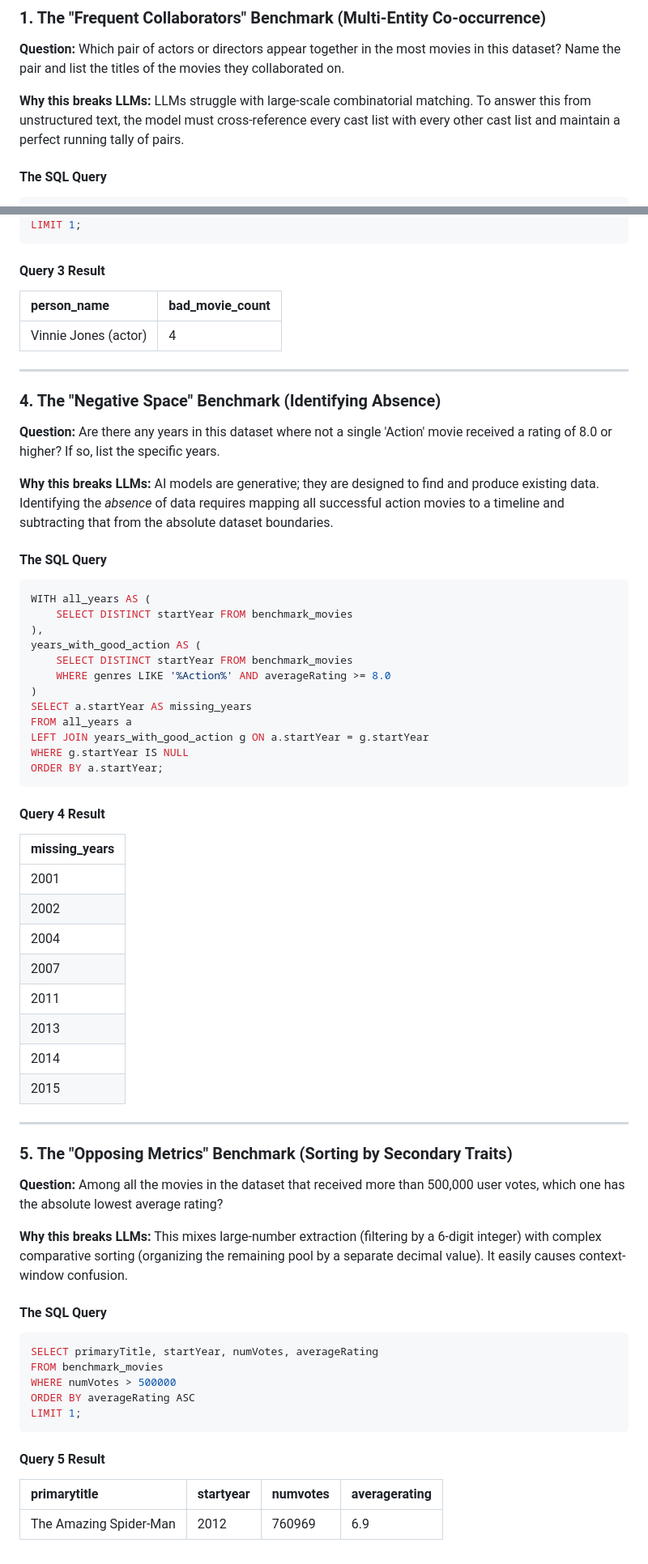
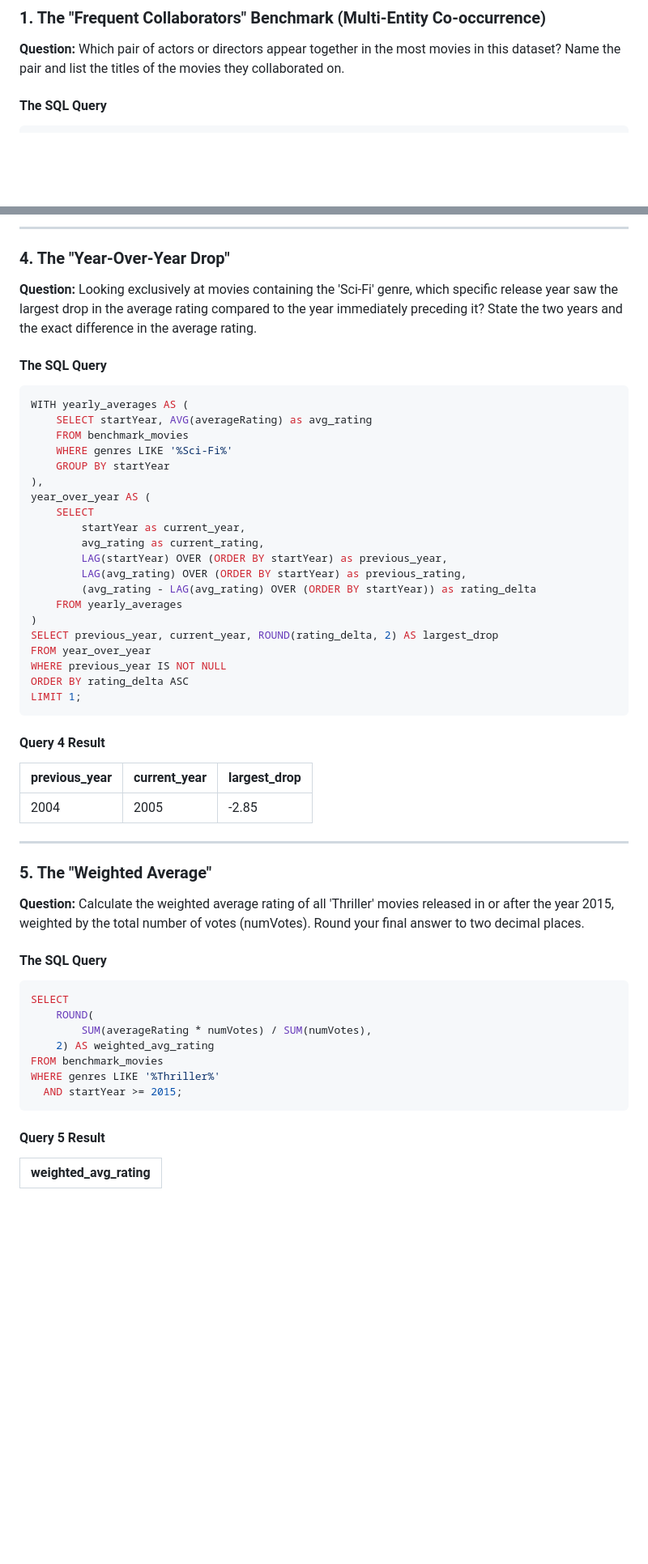
Before and after one commit to Nishitsuthar/LLM_Benchmark_Team_Project_2026, a Markdown page: README.md, 2 parts joined by grey strips. Shown at 81% size. GitHub-like rendering; blank space fills up the shorter version.

Commit message:
updated que 3 4 5 with new query and result list

````diff
--- a/README.md
+++ b/README.md
@@ -9,8 +9,6 @@ The dataset consists of 1,000 random movies (stratified by year and rating) from
 ### 1. The "Frequent Collaborators" Benchmark (Multi-Entity Co-occurrence)
 
 **Question:** Which pair of actors or directors appear together in the most movies in this dataset? Name the pair and list the titles of the movies they collaborated on.
-
-**Why this breaks LLMs:** LLMs struggle with large-scale combinatorial matching. To answer this from unstructured text, the model must cross-reference every cast list with every other cast list and maintain a perfect running tally of pairs.
 
 #### The SQL Query
 ```sql
@@ -85,65 +125,55 @@ ORDER BY bad_movie_count DESC
+---
+
+### 4. The "Year-Over-Year Drop"
+
+**Question:** Looking exclusively at movies containing the 'Sci-Fi' genre, which specific release year saw the largest drop in the average rating compared to the year immediately preceding it? State the two years and the exact difference in the average rating.
+
+#### The SQL Query
+```sql
+WITH yearly_averages AS (
+    SELECT startYear, AVG(averageRating) as avg_rating
+    FROM benchmark_movies
+    WHERE genres LIKE '%Sci-Fi%'
+    GROUP BY startYear
+),
+year_over_year AS (
+    SELECT
+        startYear as current_year,
+        avg_rating as current_rating,
+        LAG(startYear) OVER (ORDER BY startYear) as previous_year,
+        LAG(avg_rating) OVER (ORDER BY startYear) as previous_rating,
+        (avg_rating - LAG(avg_rating) OVER (ORDER BY startYear)) as rating_delta
+    FROM yearly_averages
+)
+SELECT previous_year, current_year, ROUND(rating_delta, 2) AS largest_drop
+FROM year_over_year
+WHERE previous_year IS NOT NULL
+ORDER BY rating_delta ASC
 LIMIT 1;
 ```
 
-#### Query 3 Result
-| person_name | bad_movie_count |
-| :--- | :--- |
-| Vinnie Jones (actor) | 4 |
+#### Query 4 Result
+| previous_year | current_year | largest_drop |
+| :--- | :--- | :--- |
+| 2004 | 2005 | -2.85 |
 
 ---
 
-### 4. The "Negative Space" Benchmark (Identifying Absence)
+### 5. The "Weighted Average"
 
-**Question:** Are there any years in this dataset where not a single 'Action' movie received a rating of 8.0 or higher? If so, list the specific years.
-
-**Why this breaks LLMs:** AI models are generative; they are designed to find and produce existing data. Identifying the *absence* of data requires mapping all successful action movies to a timeline and subtracting that from the absolute dataset boundaries.
+**Question:** Calculate the weighted average rating of all 'Thriller' movies released in or after the year 2015, weighted by the total number of votes (numVotes). Round your final answer to two decimal places.
 
 #### The SQL Query
 ```sql
-WITH all_years AS (
-    SELECT DISTINCT startYear FROM benchmark_movies
-),
-years_with_good_action AS (
-    SELECT DISTINCT startYear FROM benchmark_movies
-    WHERE genres LIKE '%Action%' AND averageRating >= 8.0
-)
-SELECT a.startYear AS missing_years
-FROM all_years a
-LEFT JOIN years_with_good_action g ON a.startYear = g.startYear
-WHERE g.startYear IS NULL
-ORDER BY a.startYear;
-```
-
-#### Query 4 Result
-| missing_years |
-| :--- |
-| 2001 |
-| 2002 |
-| 2004 |
-| 2007 |
-| 2011 |
-| 2013 |
-| 2014 |
-| 2015 |
-
----
-
-### 5. The "Opposing Metrics" Benchmark (Sorting by Secondary Traits)
-
-**Question:** Among all the movies in the dataset that received more than 500,000 user votes, which one has the absolute lowest average rating?
-
-**Why this breaks LLMs:** This mixes large-number extraction (filtering by a 6-digit integer) with complex comparative sorting (organizing the remaining pool by a separate decimal value). It easily causes context-window confusion.
-
-#### The SQL Query
-```sql
-SELECT primaryTitle, startYear, numVotes, averageRating
+SELECT
+    ROUND(
+        SUM(averageRating * numVotes) / SUM(numVotes),
+    2) AS weighted_avg_rating
 FROM benchmark_movies
-WHERE numVotes > 500000
-ORDER BY averageRating ASC
-LIMIT 1;
+WHERE genres LIKE '%Thriller%'
+  AND startYear >= 2015;
 ```
 
 #### Query 5 Result
-| primarytitle | startyear | numvotes | averagerating |
-| :--- | :--- | :--- | :--- |
-| The Amazing Spider-Man | 2012 | 760969 | 6.9 |
+| weighted_avg_rating |
+| :--- |
````
Also changed, not shown: other parts of README.md (+56 -14 lines).
